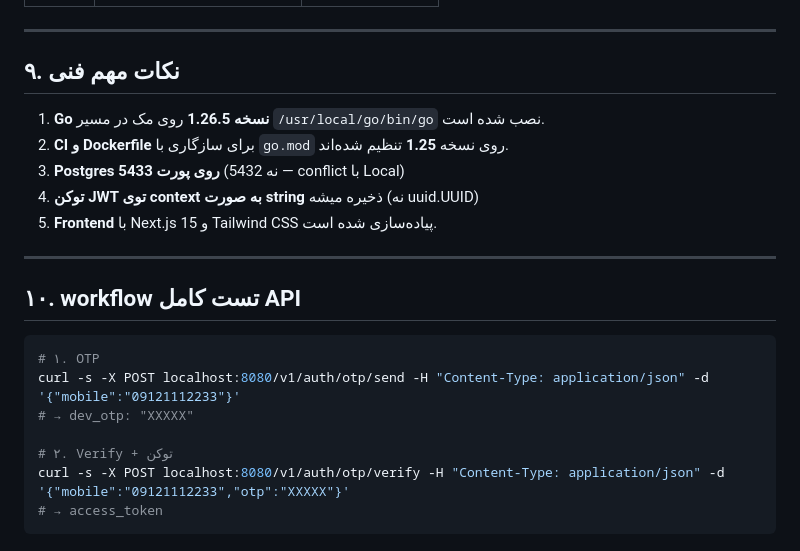
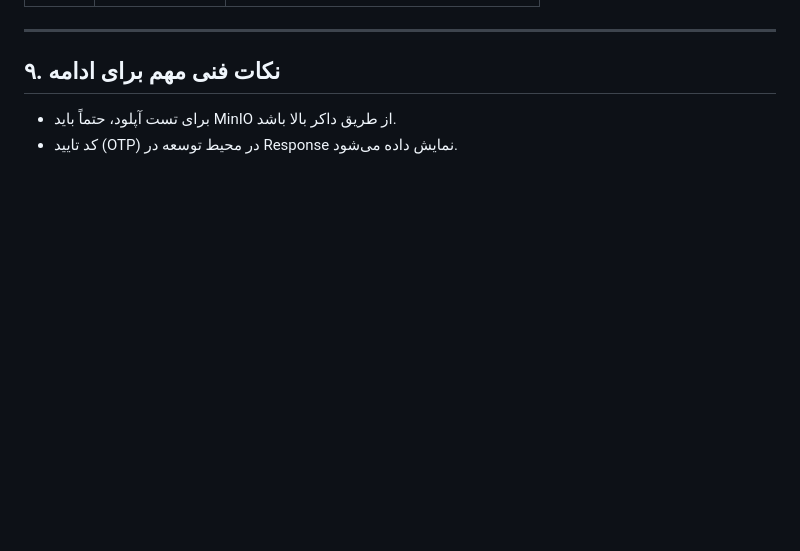
Before and after one commit to msaeedlavasani/SabtBrooker, a Markdown page: docs/handoff.md, the part around one of its changes. Drawn GitHub-style; blank space fills up the shorter version.

````diff
--- a/docs/handoff.md
+++ b/docs/handoff.md
@@ -156,24 +100,6 @@ cd frontend && npm run dev
 
 ---
 
-## ۹. نکات مهم فنی
-
-1. **Go نسخه 1.26.5** روی مک در مسیر `/usr/local/go/bin/go` نصب شده است.
-2. **CI و Dockerfile** برای سازگاری با `go.mod` روی نسخه **1.25** تنظیم شده‌اند.
-3. **Postgres روی پورت 5433** (نه 5432 — conflict با Local)
-4. **توکن JWT توی context به صورت string** ذخیره میشه (نه uuid.UUID)
-5. **Frontend** با Next.js 15 و Tailwind CSS پیاده‌سازی شده است.
-
----
-
-## ۱۰. workflow تست کامل API
-
-```bash
-# ۱. OTP
-curl -s -X POST localhost:8080/v1/auth/otp/send -H "Content-Type: application/json" -d '{"mobile":"09121112233"}'
-# → dev_otp: "XXXXX"
-
-# ۲. Verify + توکن
-curl -s -X POST localhost:8080/v1/auth/otp/verify -H "Content-Type: application/json" -d '{"mobile":"09121112233","otp":"XXXXX"}'
-# → access_token
-```
+## ۹. نکات فنی مهم برای ادامه
+- برای تست آپلود، حتماً باید MinIO از طریق داکر بالا باشد.
+- کد تایید (OTP) در محیط توسعه در Response نمایش داده می‌شود.
````
Also changed, not shown: other parts of docs/handoff.md (+41 -97 lines).
